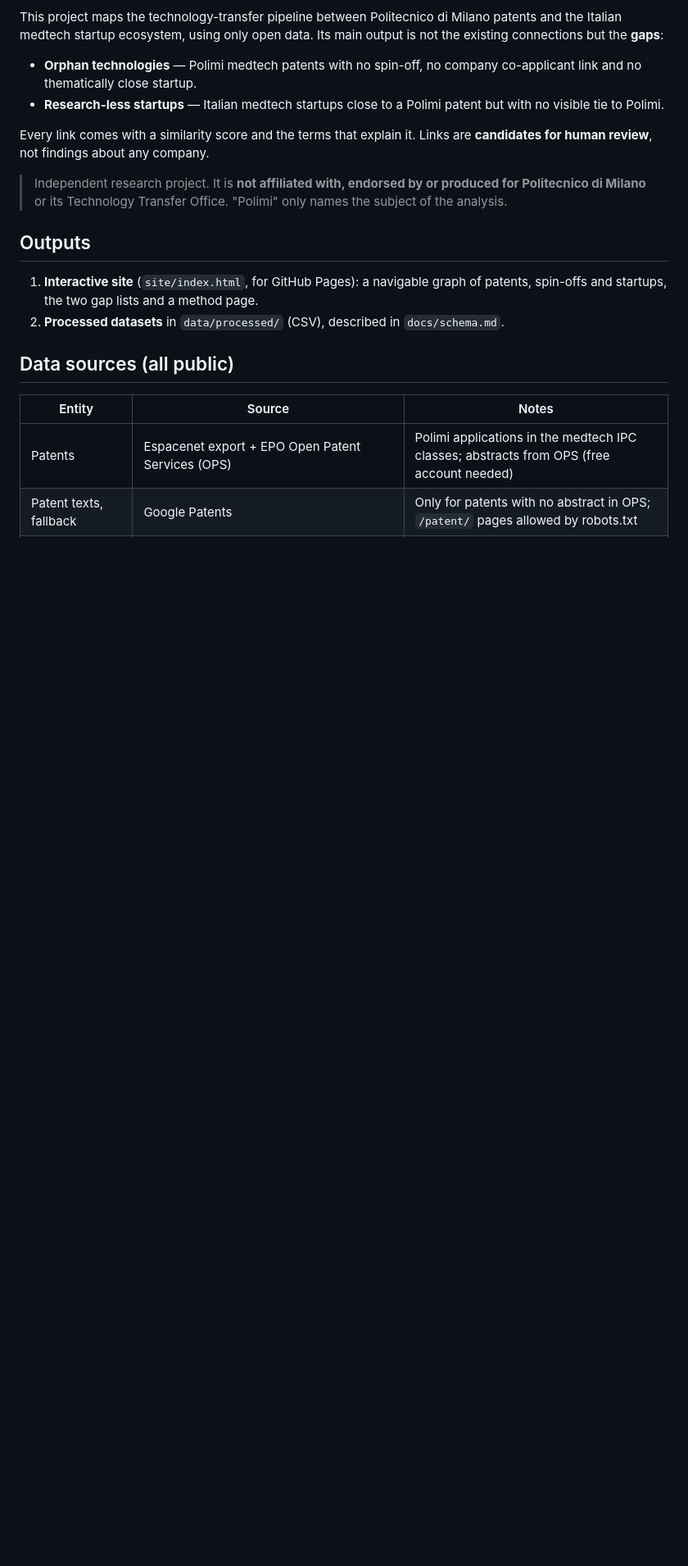
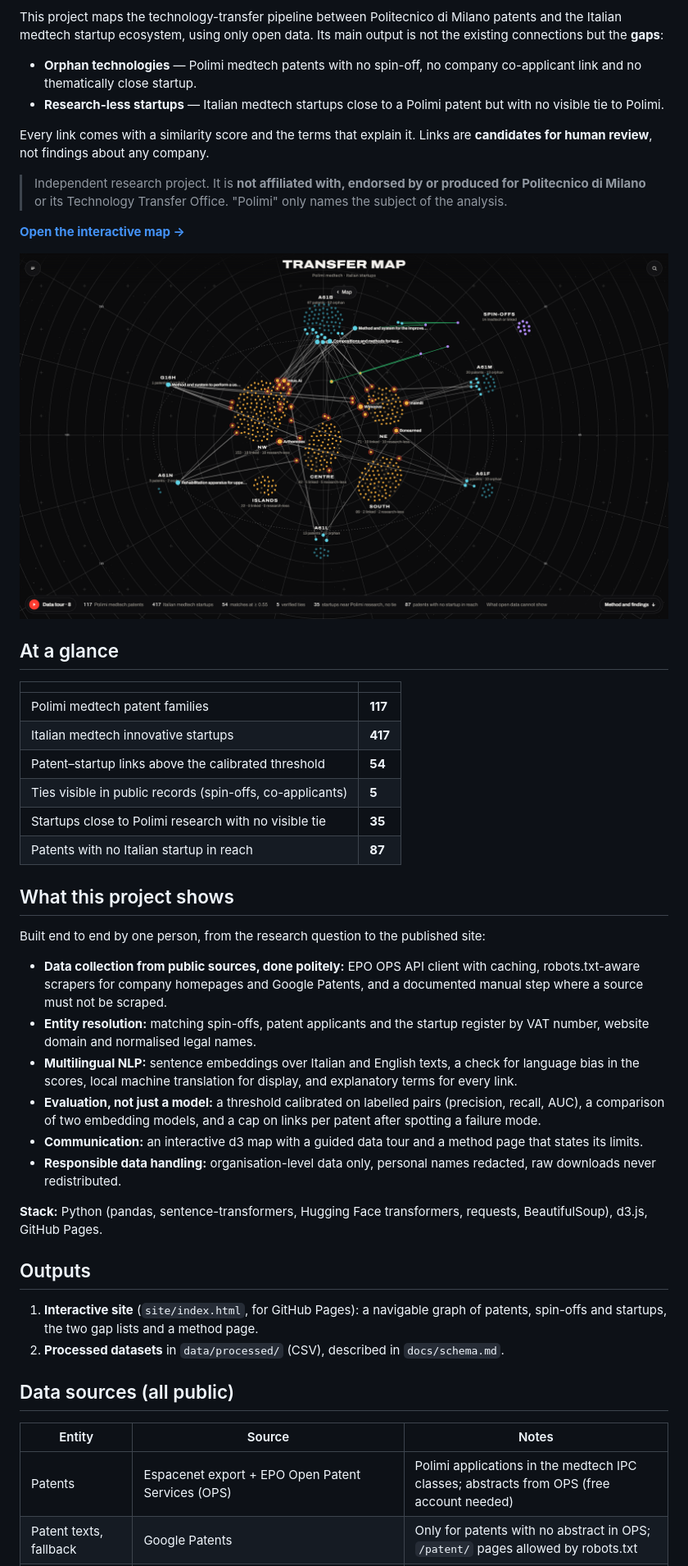
Before and after one commit to mekloren17/polimi-medtech-transfer-map, a Markdown page: README.md, the part around one of its changes. Shown at 82% size. Rendered like a GitHub page; pictures changed too: docs/img/transfer-map.png (added); blank space fills up the shorter version.

```diff
--- a/README.md
+++ b/README.md
@@ -10,6 +10,34 @@ This project maps the technology-transfer pipeline between Politecnico di Milano
 Every link comes with a similarity score and the terms that explain it. Links are **candidates for human review**, not findings about any company.
 
 > Independent research project. It is **not affiliated with, endorsed by or produced for Politecnico di Milano** or its Technology Transfer Office. "Polimi" only names the subject of the analysis.
+
+**[Open the interactive map →](https://mekloren17.github.io/polimi-medtech-transfer-map/)**
+
+![The transfer map: Polimi patents grouped by IPC class, Italian startups grouped by macro-area, links where their descriptions are close](docs/img/transfer-map.png)
+
+## At a glance
+
+| | |
+|---|---|
+| Polimi medtech patent families | **117** |
+| Italian medtech innovative startups | **417** |
+| Patent–startup links above the calibrated threshold | **54** |
+| Ties visible in public records (spin-offs, co-applicants) | **5** |
+| Startups close to Polimi research with no visible tie | **35** |
+| Patents with no Italian startup in reach | **87** |
+
+## What this project shows
+
+Built end to end by one person, from the research question to the published site:
+
+- **Data collection from public sources, done politely:** EPO OPS API client with caching, robots.txt-aware scrapers for company homepages and Google Patents, and a documented manual step where a source must not be scraped.
+- **Entity resolution:** matching spin-offs, patent applicants and the startup register by VAT number, website domain and normalised legal names.
+- **Multilingual NLP:** sentence embeddings over Italian and English texts, a check for language bias in the scores, local machine translation for display, and explanatory terms for every link.
+- **Evaluation, not just a model:** a threshold calibrated on labelled pairs (precision, recall, AUC), a comparison of two embedding models, and a cap on links per patent after spotting a failure mode.
+- **Communication:** an interactive d3 map with a guided data tour and a method page that states its limits.
+- **Responsible data handling:** organisation-level data only, personal names redacted, raw downloads never redistributed.
+
+**Stack:** Python (pandas, sentence-transformers, Hugging Face transformers, requests, BeautifulSoup), d3.js, GitHub Pages.
 
 ## Outputs
 
```
Also changed, not shown: other parts of README.md (+2 -1 lines), docs/schema.md (+92 -84 lines), 5 other files.
